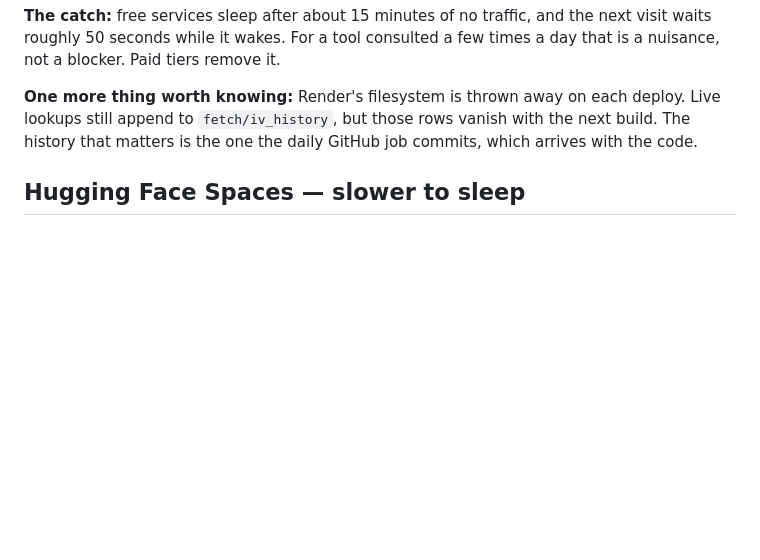
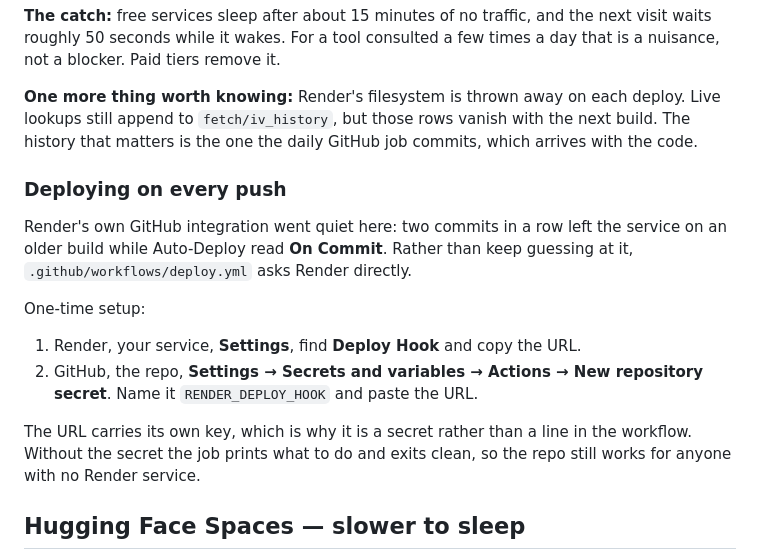
Before and after one commit to pooree-tangwachirapan/vrp-stock-analyzer, a Markdown page: DEPLOY.md, the part around the change. Rendered like a GitHub page; blank space fills up the shorter version.

Commit message:
Document the deploy hook in DEPLOY.md
The setup only existed as a comment inside the workflow, which is the last place
someone looks when wondering why a push did not go live.

Co-Authored-By: Claude Opus 5 <noreply@anthropic.com>

```diff
--- a/DEPLOY.md
+++ b/DEPLOY.md
@@ -58,6 +58,22 @@ deploy. Live lookups still append to `fetch/iv_history`, but those rows vanish
 with the next build. The history that matters is the one the daily GitHub job
 commits, which arrives with the code.
 
+### Deploying on every push
+
+Render's own GitHub integration went quiet here: two commits in a row left the
+service on an older build while Auto-Deploy read **On Commit**. Rather than keep
+guessing at it, `.github/workflows/deploy.yml` asks Render directly.
+
+One-time setup:
+
+1. Render, your service, **Settings**, find **Deploy Hook** and copy the URL.
+2. GitHub, the repo, **Settings → Secrets and variables → Actions → New
+   repository secret**. Name it `RENDER_DEPLOY_HOOK` and paste the URL.
+
+The URL carries its own key, which is why it is a secret rather than a line in
+the workflow. Without the secret the job prints what to do and exits clean, so
+the repo still works for anyone with no Render service.
+
 ## Hugging Face Spaces — slower to sleep
 
 1. **huggingface.co → New Space**, SDK **Docker**, visibility public.
```
